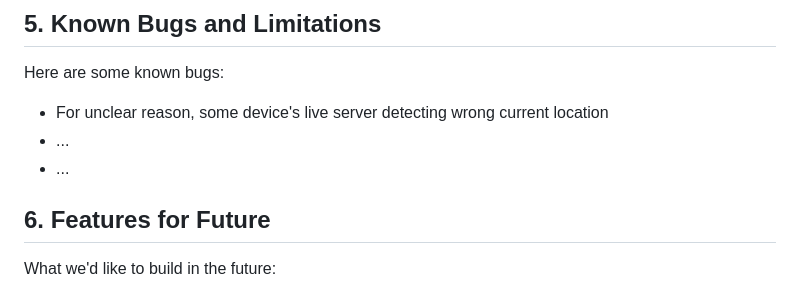
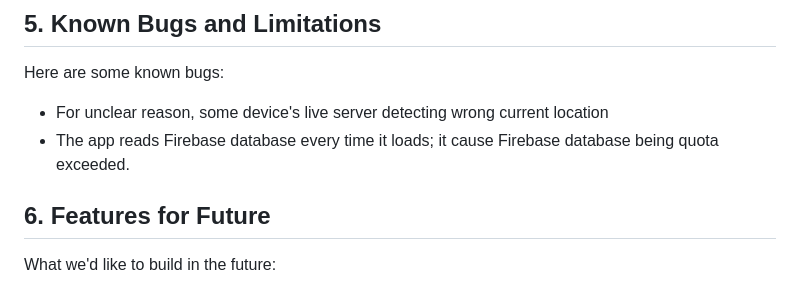
Before and after one commit to eesope/1800_202330_TeamDTC03, a Markdown page: README.md, the part around the change. Rendered like a GitHub page.

Commit message:
Update limitations to README.md

```diff
--- a/README.md
+++ b/README.md
@@ -28,8 +28,7 @@ Here are the steps ...
 ## 5. Known Bugs and Limitations
 Here are some known bugs:
 * For unclear reason, some device's live server detecting wrong current location
-* ...
-* ...
+* The app reads Firebase database every time it loads; it cause Firebase database being quota exceeded.
 
 ## 6. Features for Future
 What we'd like to build in the future:
```
